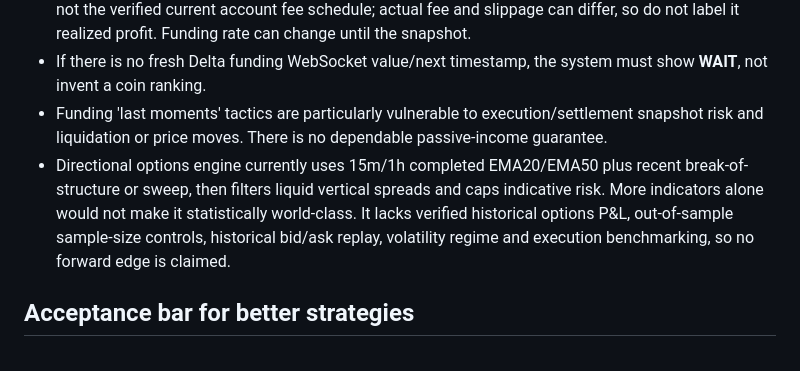
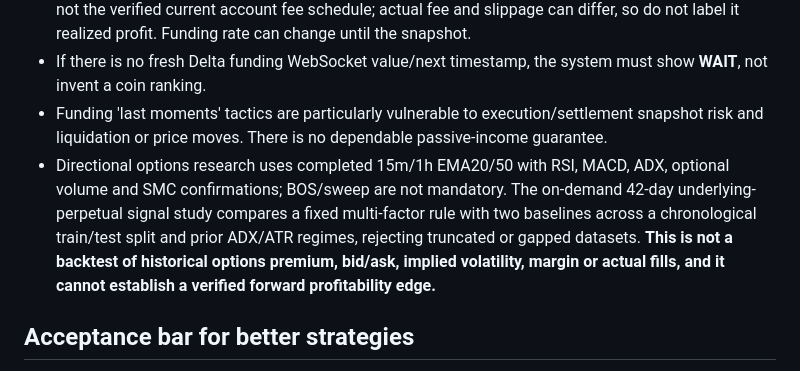
Before and after one commit to sebasishpanda20-creator/Learningfundclear, a Markdown page: docs/CRYPTO-RESEARCH-AUDIT.md, the part around the change. Drawn GitHub-style.

```diff
--- a/docs/CRYPTO-RESEARCH-AUDIT.md
+++ b/docs/CRYPTO-RESEARCH-AUDIT.md
@@ -21,7 +21,7 @@
 - Illustrative fee floor in the dashboard: 0.05% each-side taker commission ×2, GST 18% on commission, and 0.10% each-side slippage ×2 = **0.318% of notional**. This is a scenario assumption, not the verified current account fee schedule; actual fee and slippage can differ, so do not label it realized profit. Funding rate can change until the snapshot.
 - If there is no fresh Delta funding WebSocket value/next timestamp, the system must show **WAIT**, not invent a coin ranking.
 - Funding 'last moments' tactics are particularly vulnerable to execution/settlement snapshot risk and liquidation or price moves. There is no dependable passive-income guarantee.
-- Directional options engine currently uses 15m/1h completed EMA20/EMA50 plus recent break-of-structure or sweep, then filters liquid vertical spreads and caps indicative risk. More indicators alone would not make it statistically world-class. It lacks verified historical options P&L, out-of-sample sample-size controls, historical bid/ask replay, volatility regime and execution benchmarking, so no forward edge is claimed.
+- Directional options research uses completed 15m/1h EMA20/50 with RSI, MACD, ADX, optional volume and SMC confirmations; BOS/sweep are not mandatory. The on-demand 42-day underlying-perpetual signal study compares a fixed multi-factor rule with two baselines across a chronological train/test split and prior ADX/ATR regimes, rejecting truncated or gapped datasets. **This is not a backtest of historical options premium, bid/ask, implied volatility, margin or actual fills, and it cannot establish a verified forward profitability edge.**
 
 ## Acceptance bar for better strategies
 
```
